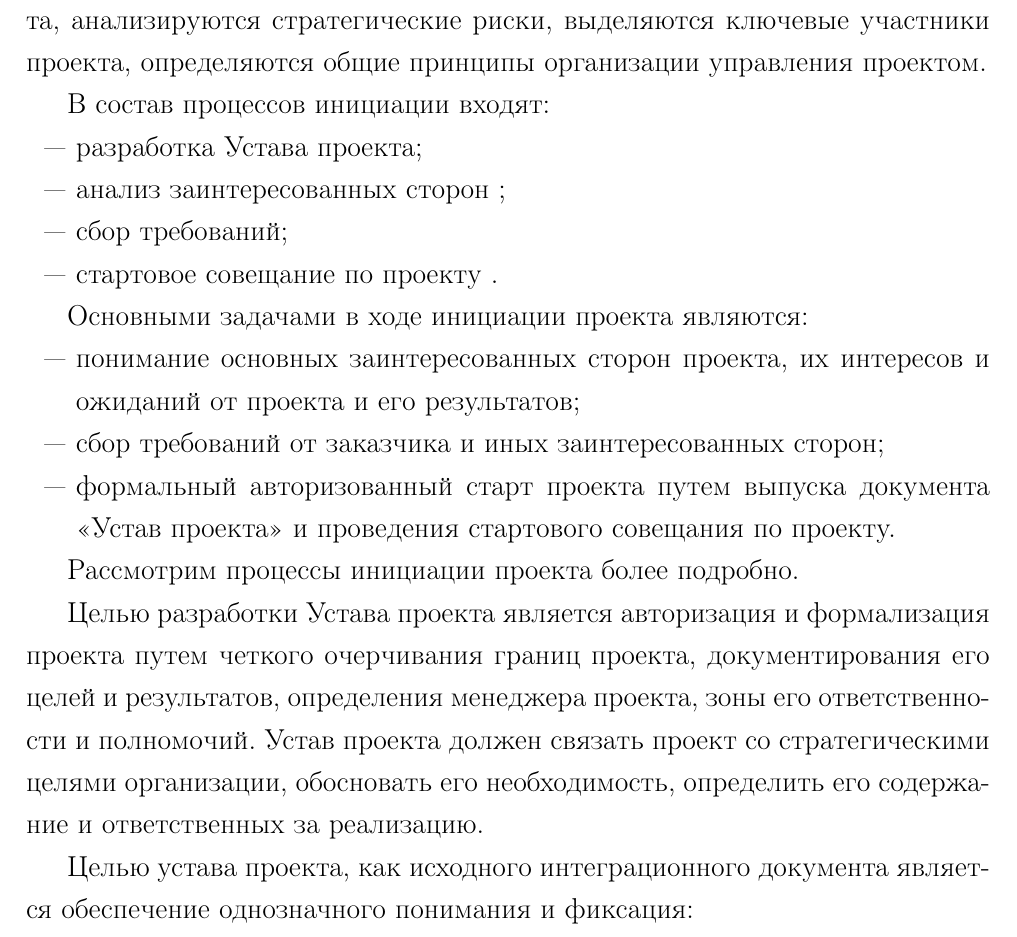
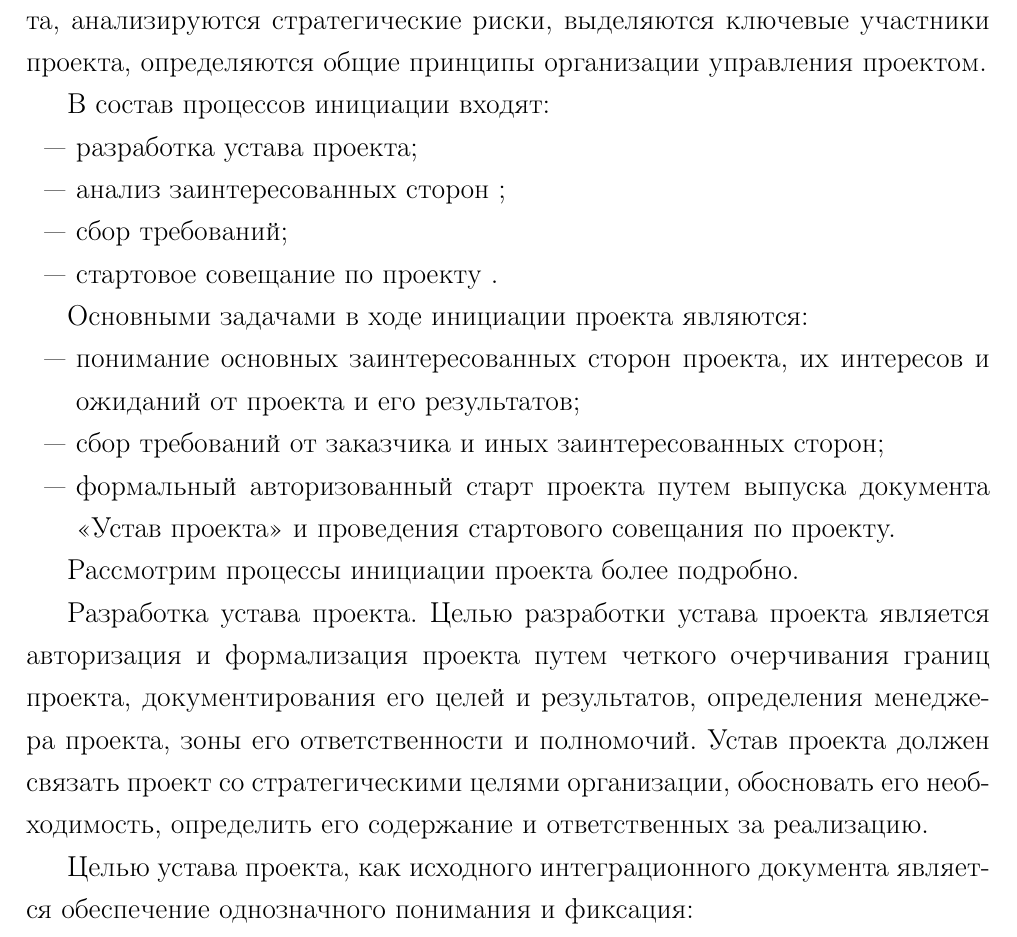
Before and after one commit to kuznetsov2/project-management, a LaTeX document (Main.tex, which reads vopros4.tex): part of page 3 of 6, cut so that both start at the same text. Compiled offline with pdfLaTeX.

Commit message:
txs auto checkin

```diff
--- a/vopros4.tex
+++ b/vopros4.tex
@@ -5,7 +5,7 @@
 
 В состав процессов инициации входят:
 \begin{itemize}
-	\item [---] разработка Устава проекта;
+	\item [---] разработка устава проекта;
 	\item [---] анализ заинтересованных сторон ;
 	\item [---] сбор требований;
 	\item [---] стартовое совещание по проекту .
@@ -21,7 +21,7 @@
 
 Рассмотрим процессы инициации проекта более подробно.
 
-Целью разработки Устава проекта является авторизация и формализа­ция проекта путем четкого очерчивания границ проекта, документиро­вания его целей и результатов, определения менеджера проекта, зоны его ответственности и полномочий.
+Разработка устава проекта. Целью разработки устава проекта является авторизация и формализа­ция проекта путем четкого очерчивания границ проекта, документиро­вания его целей и результатов, определения менеджера проекта, зоны его ответственности и полномочий.
 Устав проекта должен связать проект со стратегическими целями организации, обосновать его необходимость, определить его содержа­ние и ответственных за реализацию.
 
 Целью устава проекта, как исходного интеграционного документа является обеспечение однозначного понимания и фиксация:
```
Also changed, not shown: vopros4.tex (2 more changed lines).
